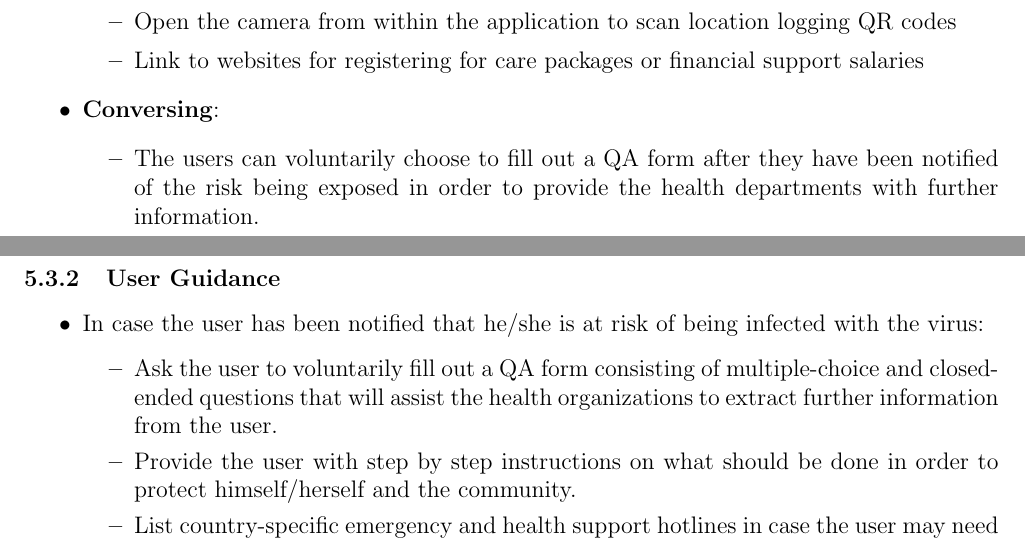
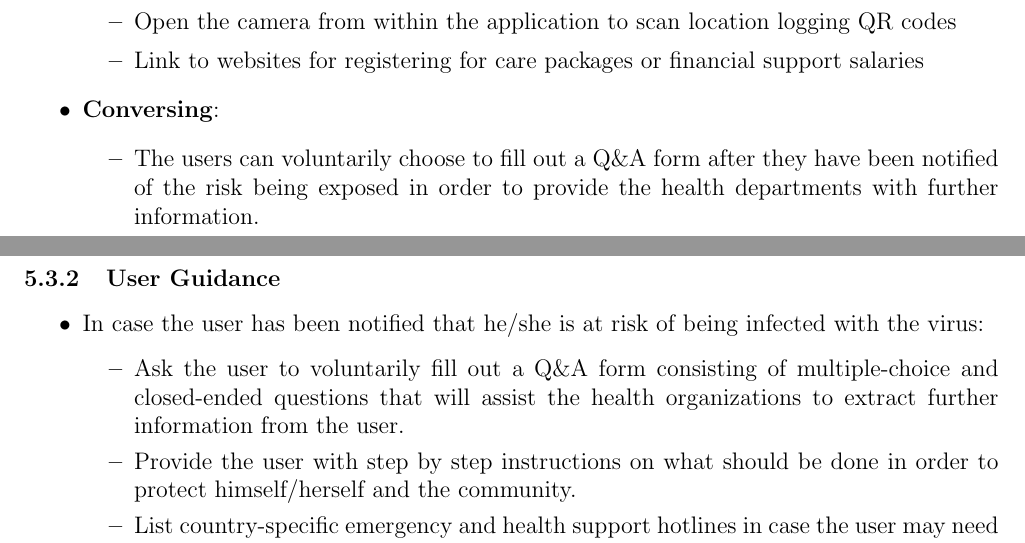
Before and after one commit to nathanwn/DECO3800-TeamReport, a LaTeX document (main.tex, which reads conceptual-model.tex): two parts of pages 22 and 24 of 52, joined at a grey line, cut so that both start at the same text. Compiled offline with pdfLaTeX.

Commit message:
Minor fix

```diff
--- a/conceptual-model.tex
+++ b/conceptual-model.tex
@@ -44,7 +44,7 @@
           \end{itemize}
         \item \textbf{Conversing}:
           \begin{itemize}
-            \item The users can voluntarily choose to fill out a Q&A form after they have been notified of the risk being exposed in order to provide the health departments with further information.
+            \item The users can voluntarily choose to fill out a Q\&A form after they have been notified of the risk being exposed in order to provide the health departments with further information.
           \end{itemize}
       \end{itemize}
 
@@ -92,7 +92,7 @@
         \begin{itemize}
           \item In case the user has been notified that he/she is at risk of being infected with the virus:
             \begin{itemize}
-              \item Ask the user to voluntarily fill out a Q&A form consisting of multiple-choice and closed-ended questions that will assist the health organizations to extract further information from the user.
+              \item Ask the user to voluntarily fill out a Q\&A form consisting of multiple-choice and closed-ended questions that will assist the health organizations to extract further information from the user.
               \item Provide the user with step by step instructions on what should be done in order to protect himself/herself and the community.
               \item List country-specific emergency and health support hotlines in case the user may need them.
             \end{itemize}
```
